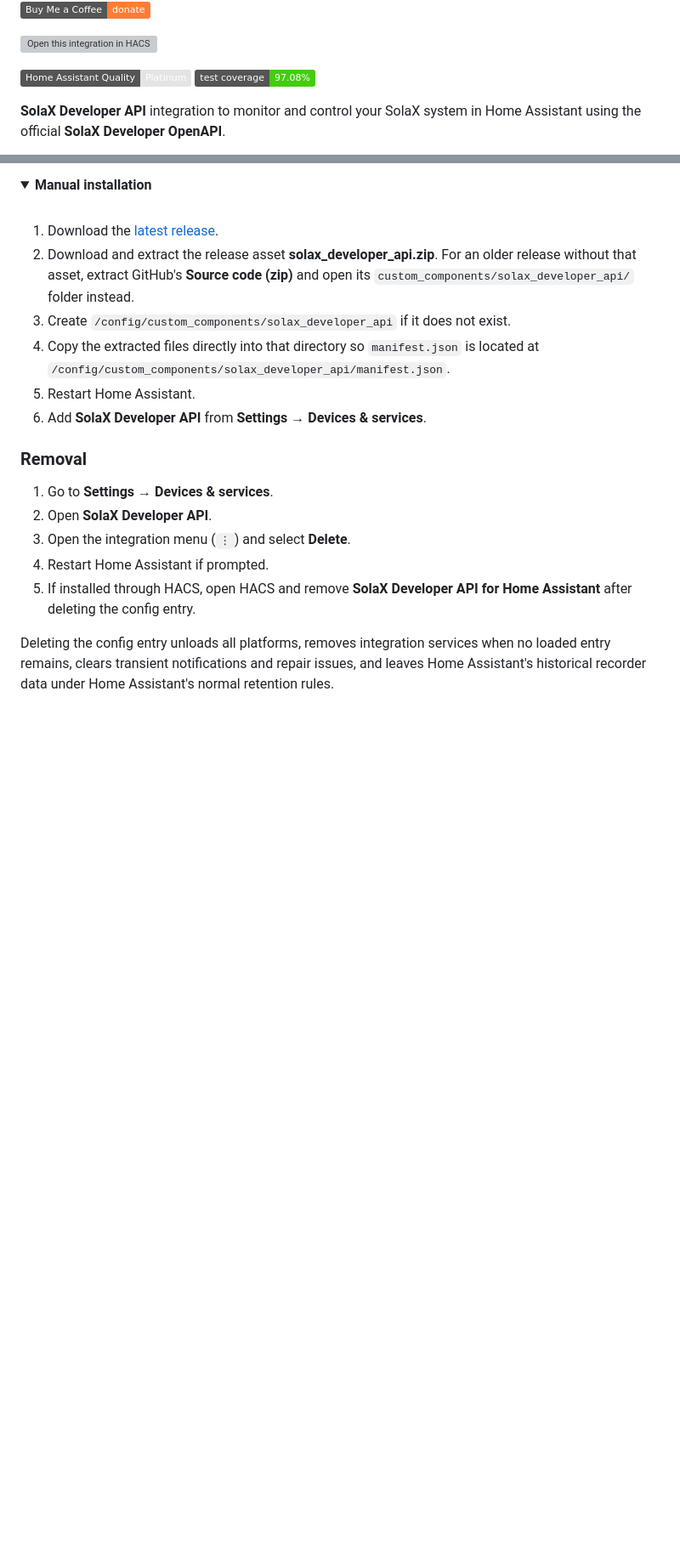
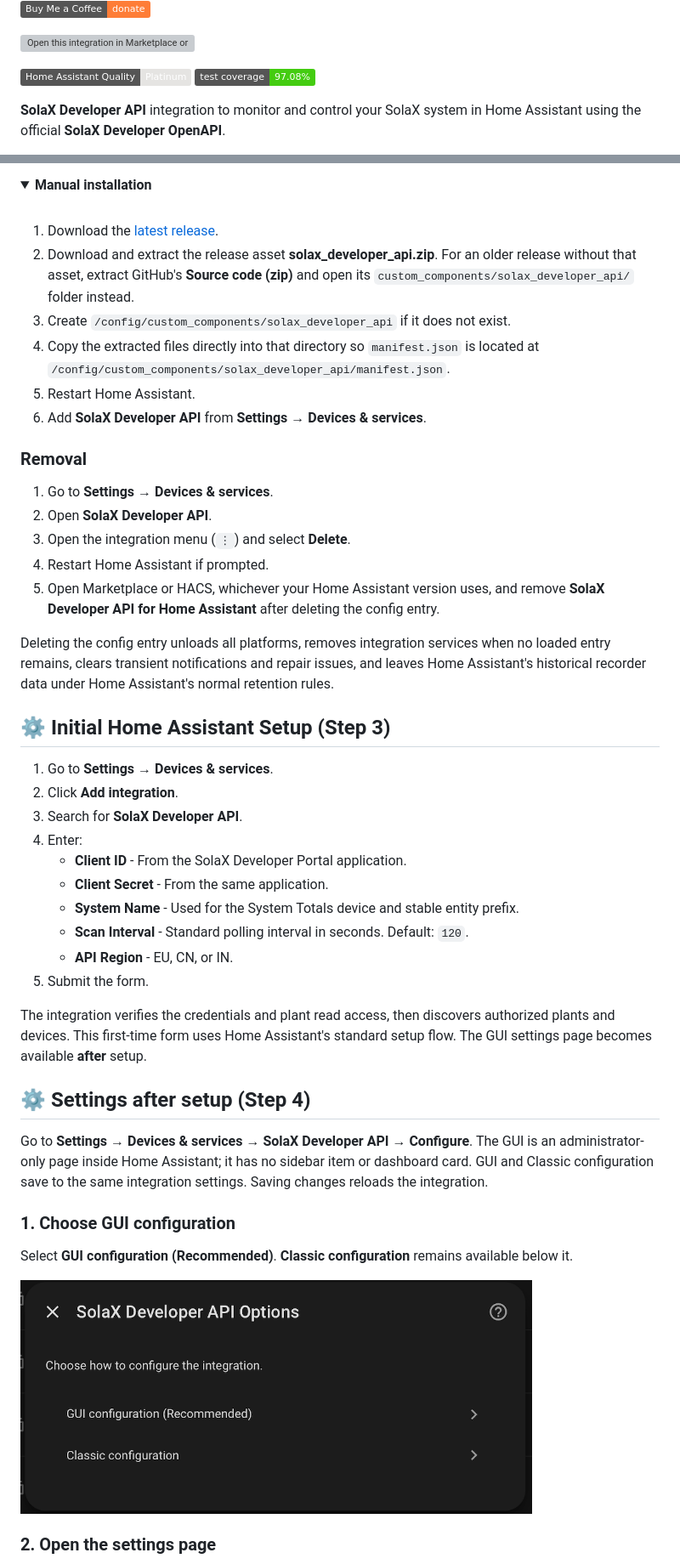
Before and after one commit to NoUsername10/Solax-Developer-API-for-Home-assistant, a Markdown page: README.md, 2 parts joined by grey strips. Shown at 85% size. GitHub-like rendering; pictures changed too: assets/settings/01-choose-gui-configuration.png (added); folded sections open; badges without logos; blank space fills up the shorter version; grey boxes are pictures that could not be loaded.

```diff
--- a/README.md
+++ b/README.md
@@ -5,7 +5,7 @@
 [![Buy Me a Coffee](https://img.shields.io/badge/Buy%20Me%20a%20Coffee-donate-orange.svg)](https://www.buymeacoffee.com/DefaultLogin)
 
 
-[<img src="https://my.home-assistant.io/badges/hacs_repository.svg" alt="Open this integration in HACS">](https://my.home-assistant.io/redirect/hacs_repository/?owner=NoUsername10&repository=Solax-Developer-API-for-Home-assistant&category=integration)
+[<img src="https://my.home-assistant.io/badges/hacs_repository.svg" alt="Open this integration in Marketplace or HACS">](https://my.home-assistant.io/redirect/hacs_repository/?owner=NoUsername10&repository=Solax-Developer-API-for-Home-assistant&category=integration)
 
 
 [![Home Assistant Platinum Standard](https://img.shields.io/badge/Home%20Assistant%20Quality-Platinum-e5e4e2.svg)](https://developers.home-assistant.io/docs/core/integration-quality-scale/) [![Test Coverage](https://img.shields.io/badge/test%20coverage-97.08%25-brightgreen.svg)](#quality-and-validation)
@@ -241,6 +211,36 @@ The integration validates both authentication and read access during setup. A to
 2. Open **SolaX Developer API**.
 3. Open the integration menu (`⋮`) and select **Delete**.
 4. Restart Home Assistant if prompted.
-5. If installed through HACS, open HACS and remove **SolaX Developer API for Home Assistant** after deleting the config entry.
+5. Open Marketplace or HACS, whichever your Home Assistant version uses, and remove **SolaX Developer API for Home Assistant** after deleting the config entry.
 
 Deleting the config entry unloads all platforms, removes integration services when no loaded entry remains, clears transient notifications and repair issues, and leaves Home Assistant's historical recorder data under Home Assistant's normal retention rules.
+
+<a id="initial-home-assistant-setup"></a>
+## ⚙️ Initial Home Assistant Setup (Step 3)
+
+1. Go to **Settings → Devices & services**.
+2. Click **Add integration**.
+3. Search for **SolaX Developer API**.
+4. Enter:
+   - **Client ID** - From the SolaX Developer Portal application.
+   - **Client Secret** - From the same application.
+   - **System Name** - Used for the System Totals device and stable entity prefix.
+   - **Scan Interval** - Standard polling interval in seconds. Default: `120`.
+   - **API Region** - EU, CN, or IN.
+5. Submit the form.
+
+The integration verifies the credentials and plant read access, then discovers authorized plants and devices. This first-time form uses Home Assistant's standard setup flow. The GUI settings page becomes available **after** setup.
+
+<a id="settings-after-setup"></a>
+## ⚙️ Settings after setup (Step 4)
+
+Go to **Settings → Devices & services → SolaX Developer API → Configure**. The GUI is an administrator-only page inside Home Assistant; it has no sidebar item or dashboard card. GUI and Classic configuration save to the same integration settings. Saving changes reloads the integration.
+
+### 1. Choose GUI configuration
+
+Select **GUI configuration (Recommended)**. **Classic configuration** remains available below it.
+
+<img src="assets/settings/01-choose-gui-configuration.png" alt="Home Assistant Configure menu with GUI configuration recommended above Classic configuration" width="80%">
+
+### 2. Open the settings page
+
```
Also changed, not shown: other parts of README.md (+105 -139 lines), assets/settings/02-open-solax-settings.png (added), assets/settings/03-advanced-controls.png (added), assets/settings/04-create-workmode-profile.png (added), assets/settings/05-saved-workmode-profile.png (added), assets/settings/06-inverter-profile-button.png (added).
